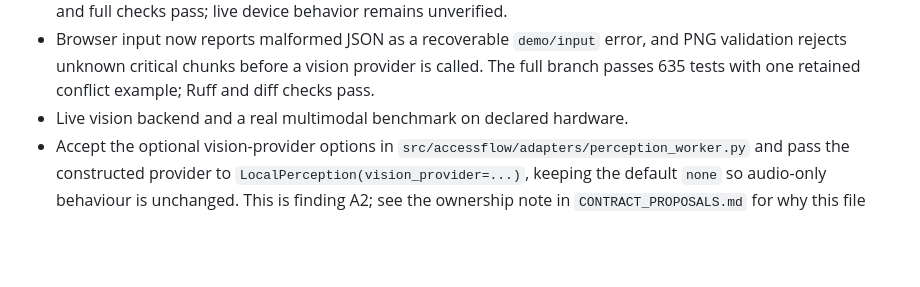
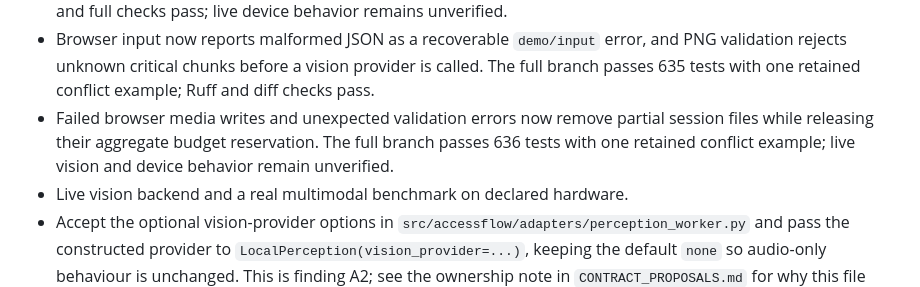
Before and after one commit to MridulNegi2005/AccessFlow, a Markdown page: docs/STATUS.md, the part around the change. Drawn GitHub-style; blank space fills up the shorter version.

```diff
--- a/docs/STATUS.md
+++ b/docs/STATUS.md
@@ -161,6 +161,9 @@ person and every AI agent on the project. Record evidence in your own handoff fi
 - Browser input now reports malformed JSON as a recoverable `demo/input` error, and PNG validation
   rejects unknown critical chunks before a vision provider is called. The full branch passes 635
   tests with one retained conflict example; Ruff and diff checks pass.
+- Failed browser media writes and unexpected validation errors now remove partial session files while
+  releasing their aggregate budget reservation. The full branch passes 636 tests with one retained
+  conflict example; live vision and device behavior remain unverified.
 - Live vision backend and a real multimodal benchmark on declared hardware.
 - Accept the optional vision-provider options in `src/accessflow/adapters/perception_worker.py`
   and pass the constructed provider to `LocalPerception(vision_provider=...)`, keeping the
```
Also changed, not shown: docs/AI_USE_LOG.md (+6 -0 lines), docs/handoffs/atishay.md (+13 -0 lines).
